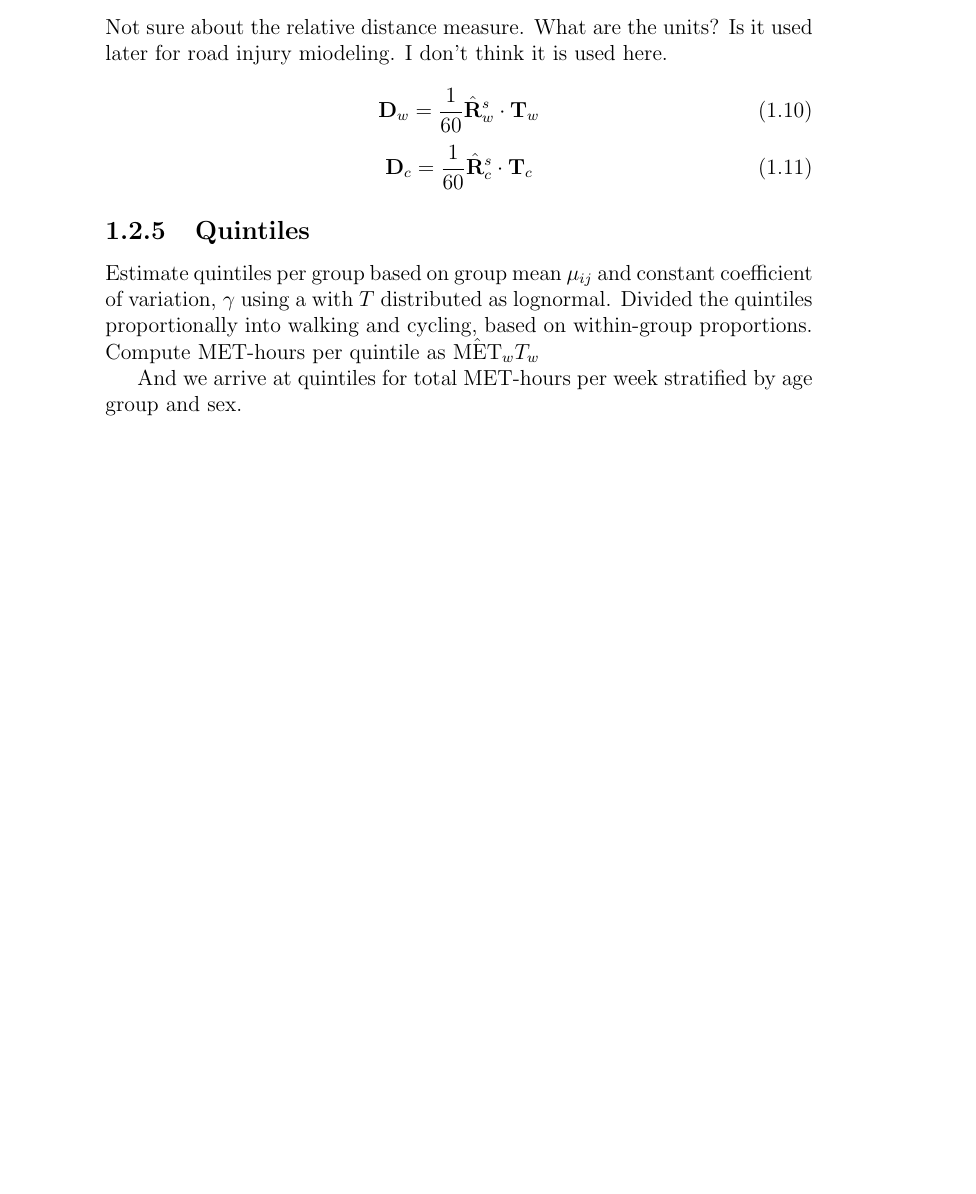
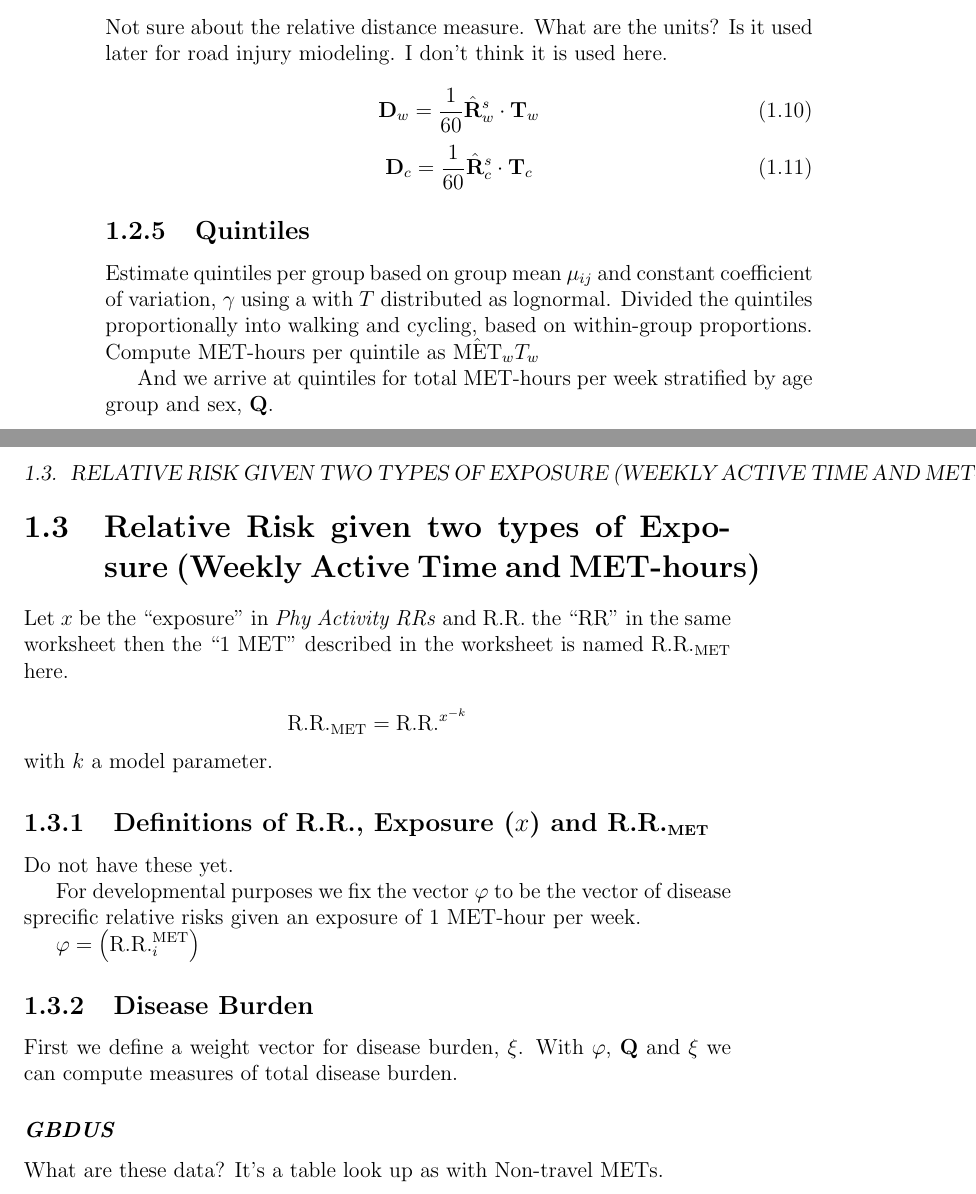
Before and after one commit to syounkin/ITHIM, a LaTeX book (tex/ITHIM.tex, which reads tex/ithimModel.tex, tex/sgy-custom.tex): part of page 8 of 8 before the commit and two parts of pages 8 and 9 of 9 after it, the two joined at a grey line, cut so that both start at the same text, the shorter picture padded with empty space. Compiled offline with pdfLaTeX.

Commit message:
Updated ITHIM technical report That's what I'm calling ITHIM.pdf

```diff
--- a/tex/ithimModel.tex
+++ b/tex/ithimModel.tex
@@ -73,4 +73,40 @@ constant coefficient of variation, $\gamma$ using a with $T$
 distributed as lognormal.  Divided the quintiles proportionally into
 walking and cycling, based on within-group proportions.  Compute MET-hours per quintile as $\metWalk T_w$
 
-And we arrive at quintiles for total MET-hours per week stratified by age group and sex.
+And we arrive at quintiles for total MET-hours per week stratified by age group and sex, $\quintMat$.
+
+
+
+\section{Relative Risk given two types of Exposure (Weekly Active Time and MET-hours)}
+
+%% \begin{verbatim}
+%% =IF(($'user page'.$N$39=0),C5^(1/C6^0.25),
+%% IF(($'user page'.$N$39=1),C5^(1/C6^0.5),
+%% IF(($'user page'.$N$39=2),C5^(1/C6^0.375),IF(($'user page'.$N$39=4),C5^(1/C6),
+%% IF(($'user page'.$N$39=3),C5^(1/(LN(C6))),""
+%% )))))
+%% \end{verbatim}
+
+Let $x$ be the ``exposure'' in \textit{Phy Activity RRs} and $\RR$ the ``RR'' in the same worksheet then the ``1 MET'' described in the worksheet is named $\RR_{\scriptsize{\textrm{MET}}}$ here.
+
+$$\RRMET = {\RR}^{{x^{-k}}}$$ with $k$ a model parameter.
+
+\subsection{Definitions of $\RR$, Exposure ($x$) and $\RRMET$}
+
+Do not have these yet.
+
+For developmental purposes we fix the vector $\RRvec$ to be
+the vector of disease sprecific relative risks given an exposure of 1
+MET-hour per week.
+
+$\RRvec = \left( \RRMETi \right)$
+
+\subsection{Disease Burden}
+
+First we define a weight vector for disease burden, $\burdenVec$. With
+$\RRvec$, $\quintMat$ and $\burdenVec$ we can compute measures of
+total disease burden.
+
+\subsubsection{\textit{GBDUS}}
+
+What are these data?  It's a table look up as with Non-travel METs.
--- a/tex/sgy-custom.tex
+++ b/tex/sgy-custom.tex
@@ -29,3 +29,9 @@
 
 \newcommand{\distWalkMean}{\mathbf{D}_w}
 \newcommand{\distCycleMean}{\mathbf{D}_c}
+\newcommand{\RR}{\textrm{R.R.}}
+\newcommand{\RRMET}{\RR_{\scriptsize{\textrm{MET}}}}
+\newcommand{\RRMETi}{\RR_i^{\scriptsize{\textrm{MET}}}}
+\newcommand{\RRvec}{\mathbf{\varphi}}
+\newcommand{\burdenVec}{\mathbf{\xi}}
+\newcommand{\quintMat}{\mathbf{Q}}
```
